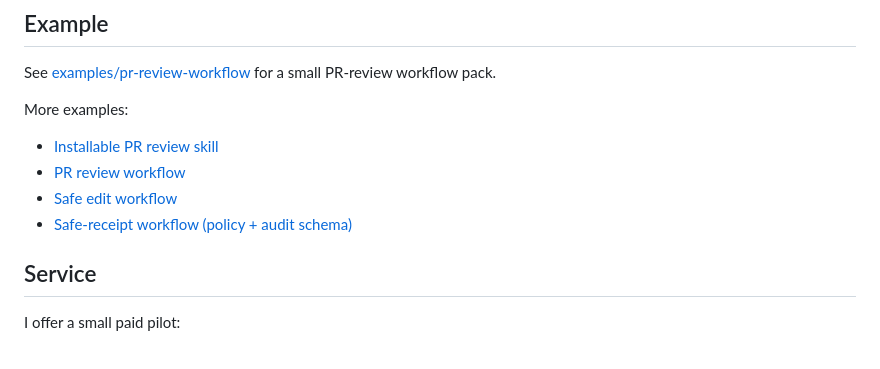
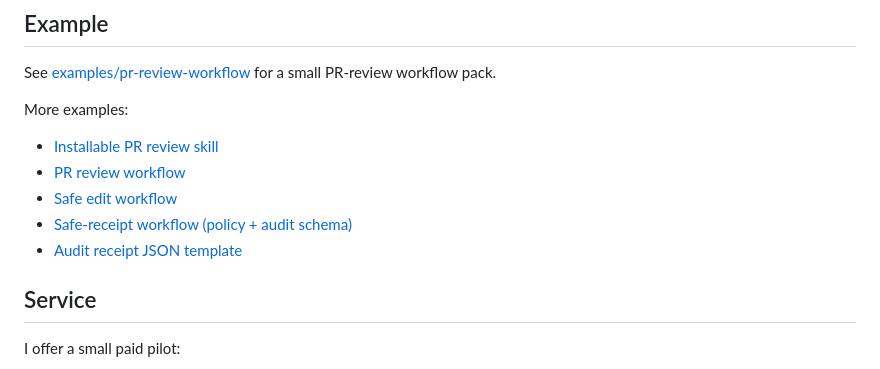
Before and after one commit to MemoAsh/agent-workflow-pack, a Markdown page: README.md, the part around the change. GitHub-like rendering.

Commit message:
Expose audit receipt template

```diff
--- a/README.md
+++ b/README.md
@@ -134,6 +134,7 @@ More examples:
 - [PR review workflow](examples/pr-review-workflow/README.md)
 - [Safe edit workflow](examples/safe-edit-workflow/README.md)
 - [Safe-receipt workflow (policy + audit schema)](examples/safe-receipt-workflow/README.md)
+- [Audit receipt JSON template](examples/safe-receipt-workflow/skills/safe-receipt/templates/audit-receipt.json)
 
 ## Service
 
```
